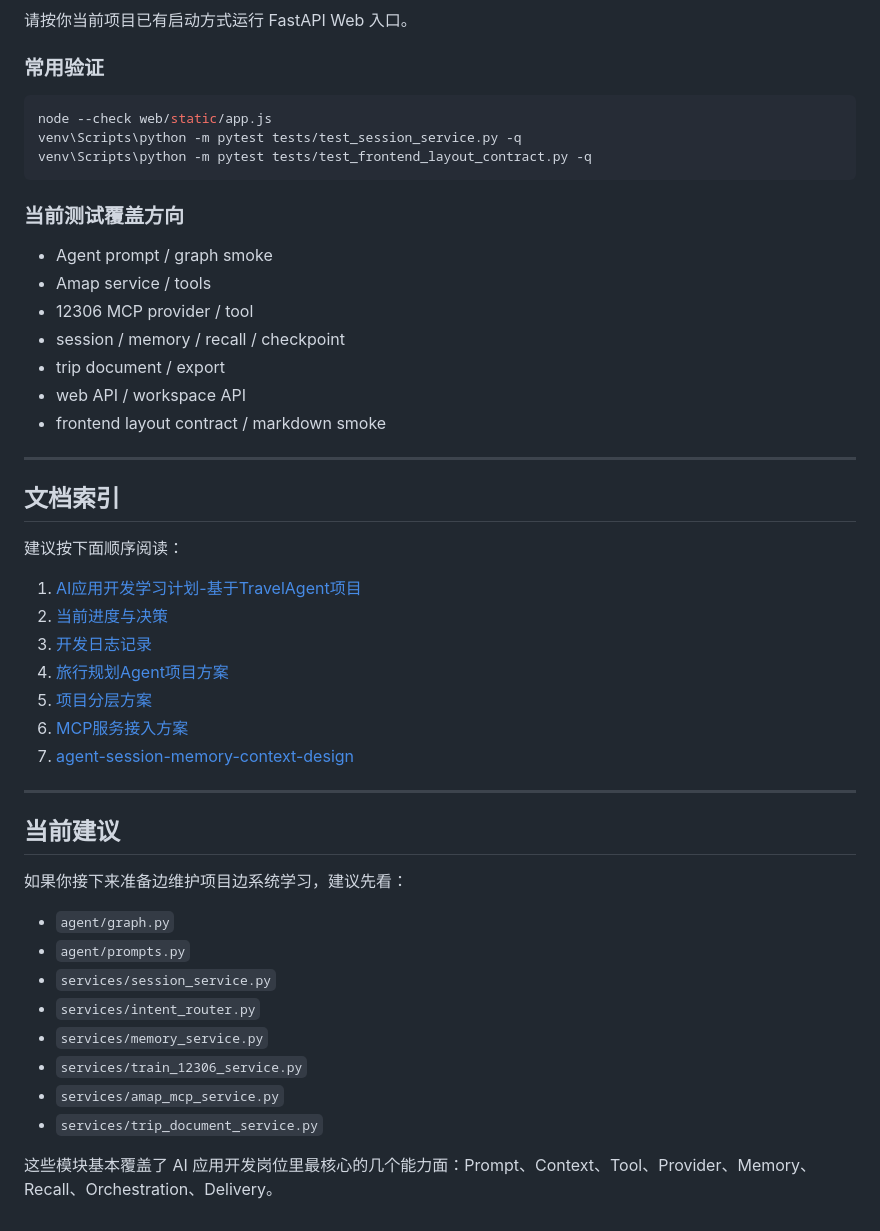
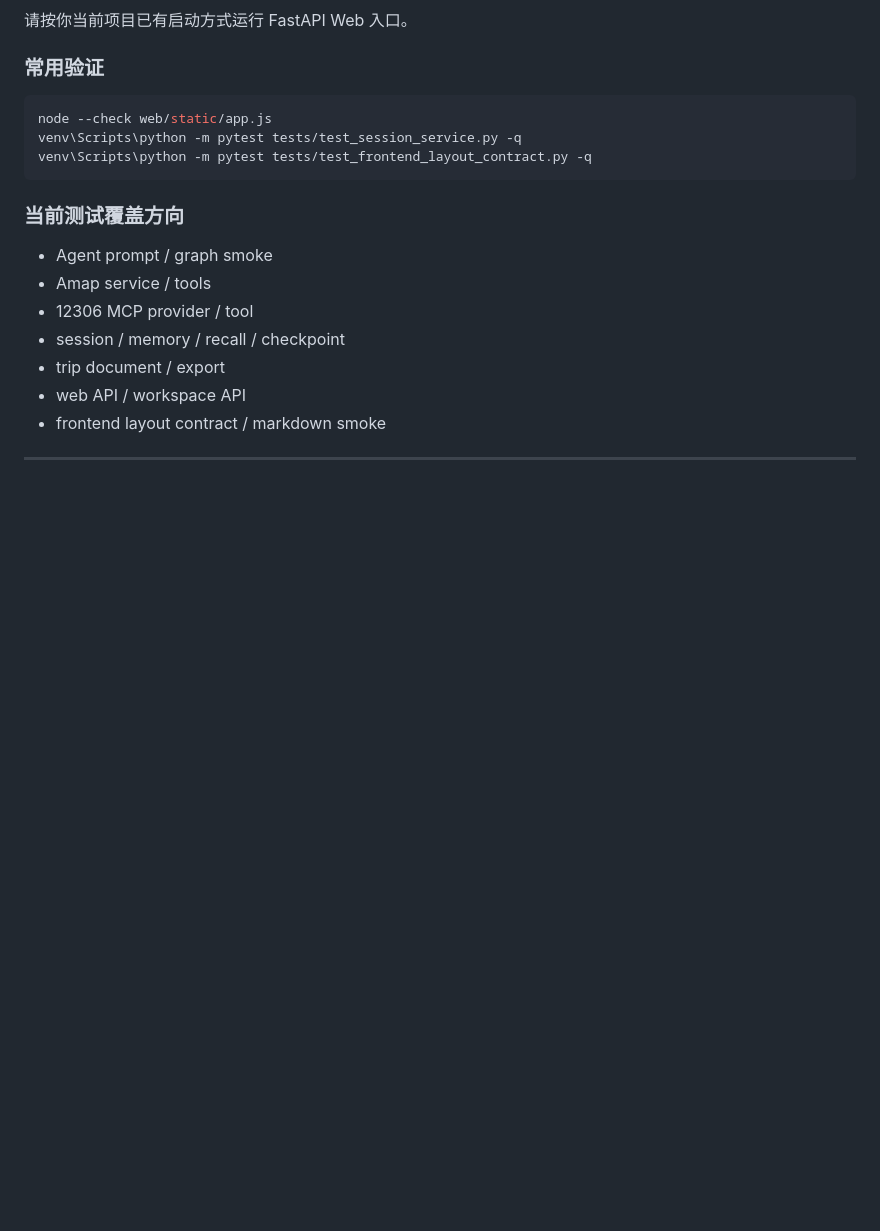
Before and after one commit to JX05120LLL/travel-agent, a Markdown page: README.md, the part around the change. Rendered like a GitHub page; blank space fills up the shorter version.

Commit message:
docs: trim README tail sections

```diff
--- a/README.md
+++ b/README.md
@@ -238,32 +238,3 @@ venv\Scripts\python -m pytest tests/test_frontend_layout_contract.py -q
 - frontend layout contract / markdown smoke
 
 ---
-
-## 文档索引
-
-建议按下面顺序阅读：
-
-1. [AI应用开发学习计划-基于TravelAgent项目](docs/AI应用开发学习计划-基于TravelAgent项目.md)
-2. [当前进度与决策](docs/当前进度与决策.md)
-3. [开发日志记录](docs/开发日志记录.md)
-4. [旅行规划Agent项目方案](docs/旅行规划Agent项目方案.md)
-5. [项目分层方案](docs/项目分层方案.md)
-6. [MCP服务接入方案](docs/MCP服务接入方案.md)
-7. [agent-session-memory-context-design](docs/agent-session-memory-context-design.md)
-
----
-
-## 当前建议
-
-如果你接下来准备边维护项目边系统学习，建议先看：
-
-- `agent/graph.py`
-- `agent/prompts.py`
-- `services/session_service.py`
-- `services/intent_router.py`
-- `services/memory_service.py`
-- `services/train_12306_service.py`
-- `services/amap_mcp_service.py`
-- `services/trip_document_service.py`
-
-这些模块基本覆盖了 AI 应用开发岗位里最核心的几个能力面：Prompt、Context、Tool、Provider、Memory、Recall、Orchestration、Delivery。
```
